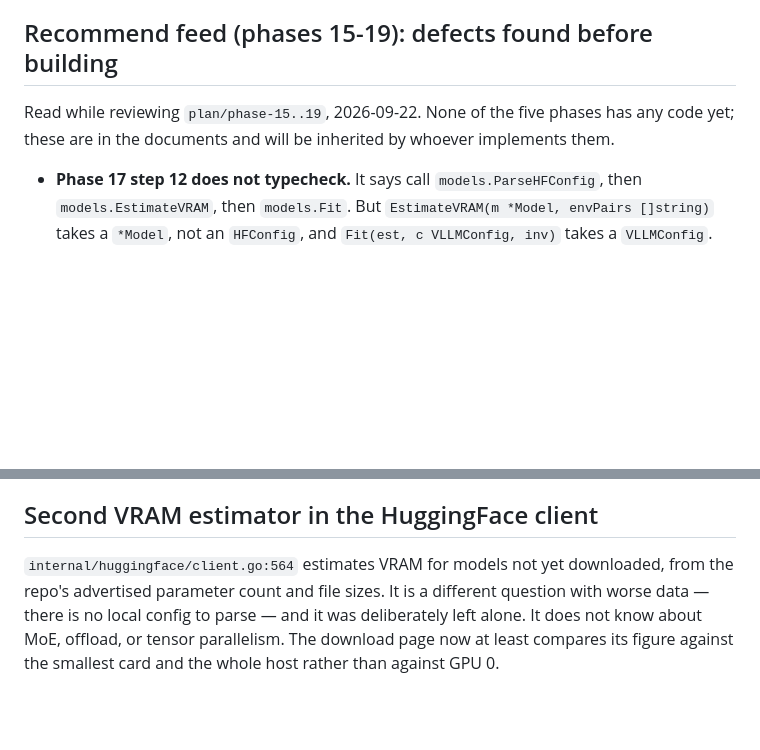
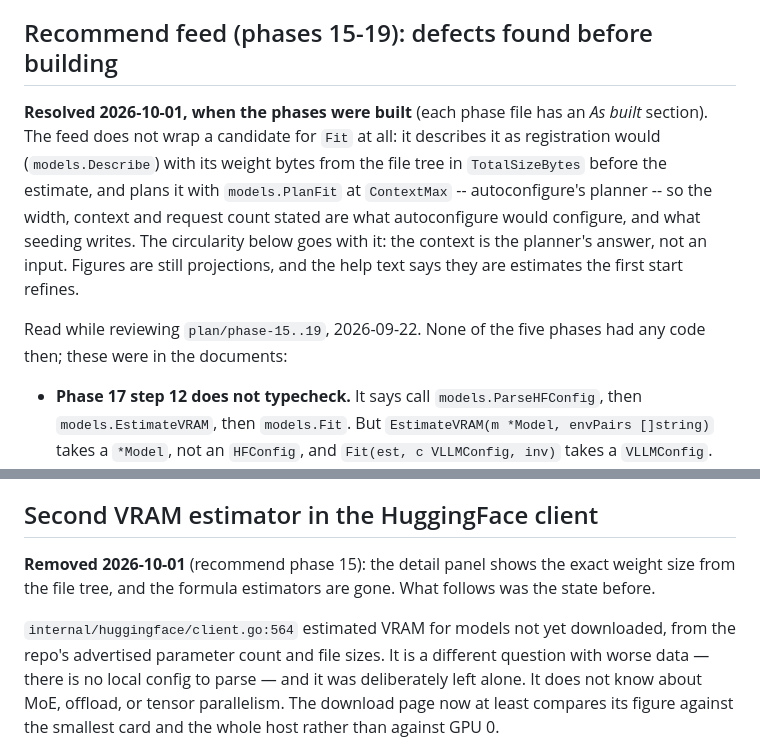
Before and after one commit to tmac1973/vllm-toolchest, a Markdown page: plan/todo.md, 2 parts joined by grey strips. Rendered like a GitHub page; blank space fills up the shorter version.

```diff
--- a/plan/todo.md
+++ b/plan/todo.md
@@ -423,9 +479,18 @@ the per-rank band containing the engine's measured 19.07 GiB.
 
 ## Recommend feed (phases 15-19): defects found before building
 
+**Resolved 2026-10-01, when the phases were built** (each phase file has an
+*As built* section). The feed does not wrap a candidate for `Fit` at all: it
+describes it as registration would (`models.Describe`) with its weight bytes
+from the file tree in `TotalSizeBytes` before the estimate, and plans it with
+`models.PlanFit` at `ContextMax` -- autoconfigure's planner -- so the width,
+context and request count stated are what autoconfigure would configure, and
+what seeding writes. The circularity below goes with it: the context is the
+planner's answer, not an input. Figures are still projections, and the help
+text says they are estimates the first start refines.
+
 Read while reviewing `plan/phase-15..19`, 2026-09-22. None of the five phases
-has any code yet; these are in the documents and will be inherited by whoever
-implements them.
+had any code then; these were in the documents:
 
 - **Phase 17 step 12 does not typecheck.** It says call
   `models.ParseHFConfig`, then `models.EstimateVRAM`, then `models.Fit`. But
@@ -465,7 +530,11 @@ implements them.
 
 ## Second VRAM estimator in the HuggingFace client
 
-`internal/huggingface/client.go:564` estimates VRAM for models not yet
+**Removed 2026-10-01** (recommend phase 15): the detail panel shows the exact
+weight size from the file tree, and the formula estimators are gone. What
+follows was the state before.
+
+`internal/huggingface/client.go:564` estimated VRAM for models not yet
 downloaded, from the repo's advertised parameter count and file sizes. It is a
 different question with worse data — there is no local config to parse — and it
 was deliberately left alone. It does not know about MoE, offload, or tensor
```
Also changed, not shown: other parts of plan/todo.md (+56 -0 lines).
